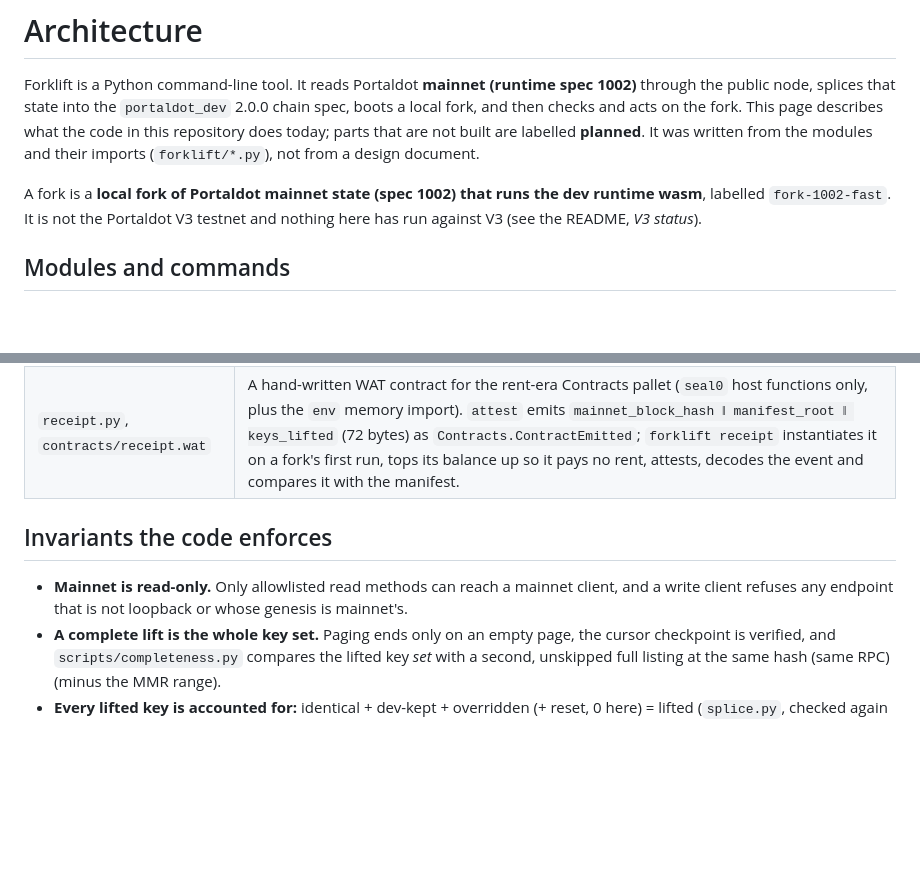
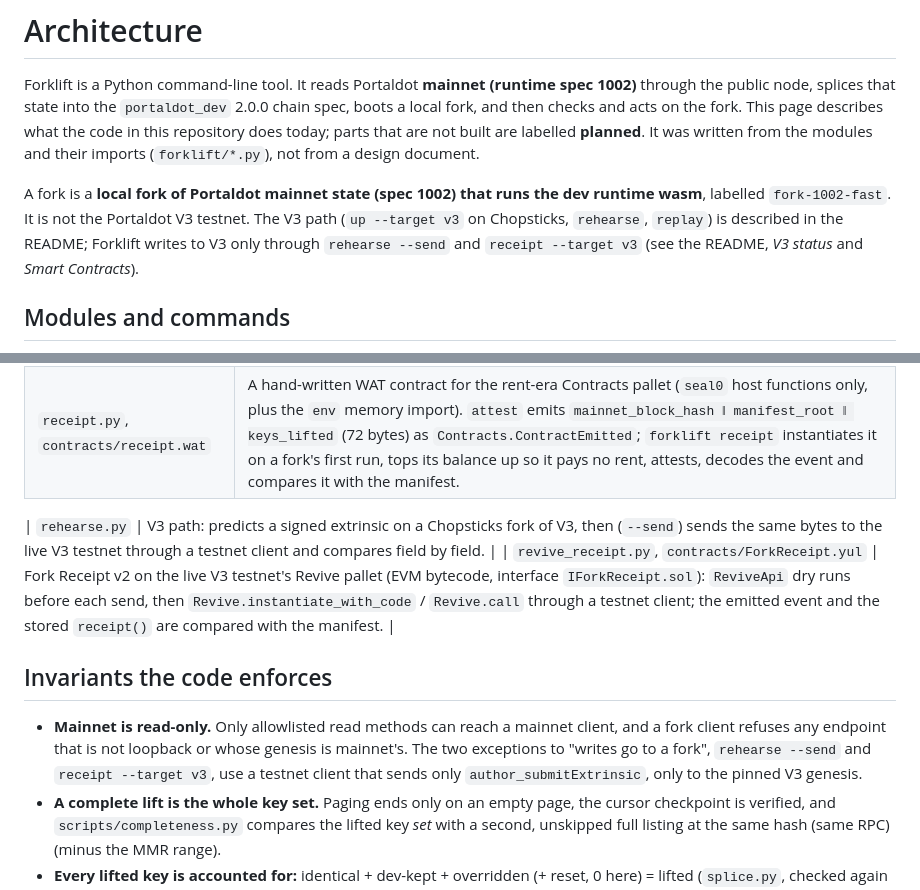
Before and after one commit to edycutjong/portaldot-hackathon-2026-forklift-edycu, a Markdown page: ARCHITECTURE.md, 2 parts joined by grey strips. Rendered like a GitHub page; blank space fills up the shorter version.

Commit message:
docs(architecture): the V3 write paths and the Receipt v2 module
ARCHITECTURE.md no longer says nothing has run against V3; exit codes
and the DX report name receipt --target v3.

```diff
--- a/ARCHITECTURE.md
+++ b/ARCHITECTURE.md
@@ -6,7 +6,8 @@ the fork. This page describes what the code in this repository does today; parts
 **planned**. It was written from the modules and their imports (`forklift/*.py`), not from a design document.
 
 A fork is a **local fork of Portaldot mainnet state (spec 1002) that runs the dev runtime wasm**, labelled `fork-1002-fast`. It is not the
-Portaldot V3 testnet and nothing here has run against V3 (see the README, *V3 status*).
+Portaldot V3 testnet. The V3 path (`up --target v3` on Chopsticks, `rehearse`, `replay`) is described in the README; Forklift
+writes to V3 only through `rehearse --send` and `receipt --target v3` (see the README, *V3 status* and *Smart Contracts*).
 
 ## Modules and commands
 
@@ -91,10 +92,15 @@ transaction by extrinsic id from a separate process).
 | `tx.py`, `act.py` | Build the version-4 extrinsic envelope explicitly (the seven signed extensions of spec 1002; any other list is refused), sign with the fork's dev key, submit through the fork client, find the extrinsic by block scan, await finalization, decode events and the dispatch result. `fund` = `Sudo.sudo(Balances.set_balance)`; `as` = `Sudo.sudo_as(<call>)` with the call composed from metadata and the account's storage read before and after. |
 | `receipt.py`, `contracts/receipt.wat` | A hand-written WAT contract for the rent-era Contracts pallet (`seal0` host functions only, plus the `env` memory import). `attest` emits `mainnet_block_hash ‖ manifest_root ‖ keys_lifted` (72 bytes) as `Contracts.ContractEmitted`; `forklift receipt` instantiates it on a fork's first run, tops its balance up so it pays no rent, attests, decodes the event and compares it with the manifest. |
 
+| `rehearse.py` | V3 path: predicts a signed extrinsic on a Chopsticks fork of V3, then (`--send`) sends the same bytes to the live V3 testnet through a testnet client and compares field by field. |
+| `revive_receipt.py`, `contracts/ForkReceipt.yul` | Fork Receipt v2 on the live V3 testnet's Revive pallet (EVM bytecode, interface `IForkReceipt.sol`): `ReviveApi` dry runs before each send, then `Revive.instantiate_with_code` / `Revive.call` through a testnet client; the emitted event and the stored `receipt()` are compared with the manifest. |
+
 ## Invariants the code enforces
 
-- **Mainnet is read-only.** Only allowlisted read methods can reach a mainnet client, and a write client refuses any
-  endpoint that is not loopback or whose genesis is mainnet's.
+- **Mainnet is read-only.** Only allowlisted read methods can reach a mainnet client, and a fork client refuses any
+  endpoint that is not loopback or whose genesis is mainnet's. The two exceptions to "writes go to a fork",
+  `rehearse --send` and `receipt --target v3`, use a testnet client that sends only `author_submitExtrinsic`, only to the
+  pinned V3 genesis.
 - **A complete lift is the whole key set.** Paging ends only on an empty page, the cursor checkpoint is verified, and
   `scripts/completeness.py` compares the lifted key *set* with a second, unskipped full listing at the same hash (same RPC) (minus the
   MMR range).
```
Also changed, not shown: docs/DX-REPORT.md (+2 -1 lines), docs/EXIT-CODES.md (+1 -1 lines).
